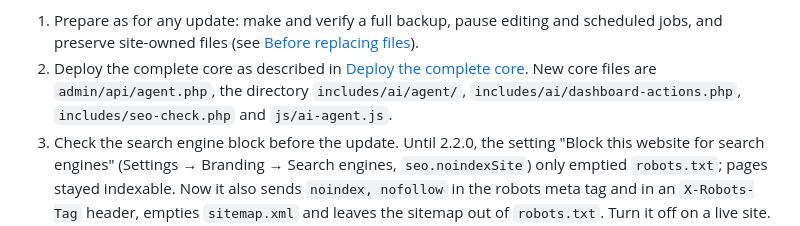
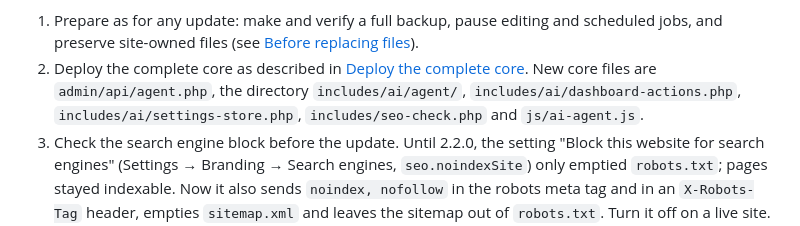
Before and after one commit to bytewerk-dev/nibbly, a Markdown page: UPGRADING.md, the part around the change. GitHub-like rendering.

Commit message:
docs: list includes/ai/settings-store.php among the new core files of 2.3.0
Co-Authored-By: Claude Sonnet 5.5 <noreply@anthropic.com>

```diff
--- a/UPGRADING.md
+++ b/UPGRADING.md
@@ -18,8 +18,8 @@ changes: `seo.noindexSite` now blocks the whole site (step 3).
 2. Deploy the complete core as described in
    [Deploy the complete core](#deploy-the-complete-core). New core files are
    `admin/api/agent.php`, the directory `includes/ai/agent/`,
-   `includes/ai/dashboard-actions.php`, `includes/seo-check.php` and
-   `js/ai-agent.js`.
+   `includes/ai/dashboard-actions.php`, `includes/ai/settings-store.php`,
+   `includes/seo-check.php` and `js/ai-agent.js`.
 3. Check the search engine block before the update. Until 2.2.0, the setting
    "Block this website for search engines" (Settings → Branding → Search engines,
    `seo.noindexSite`) only emptied `robots.txt`; pages stayed indexable. Now it also
```
